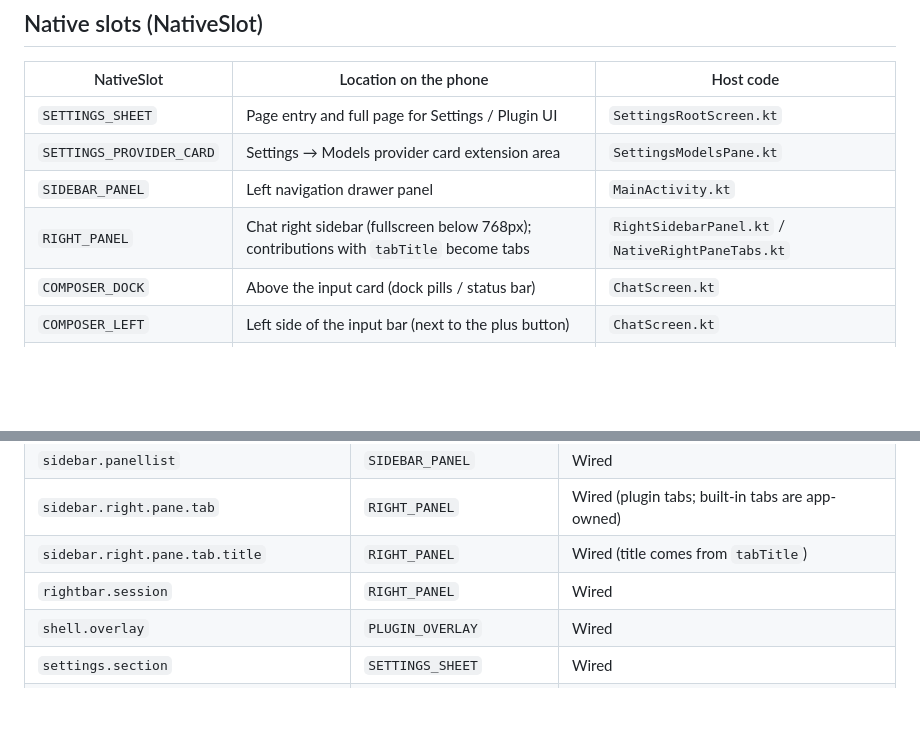
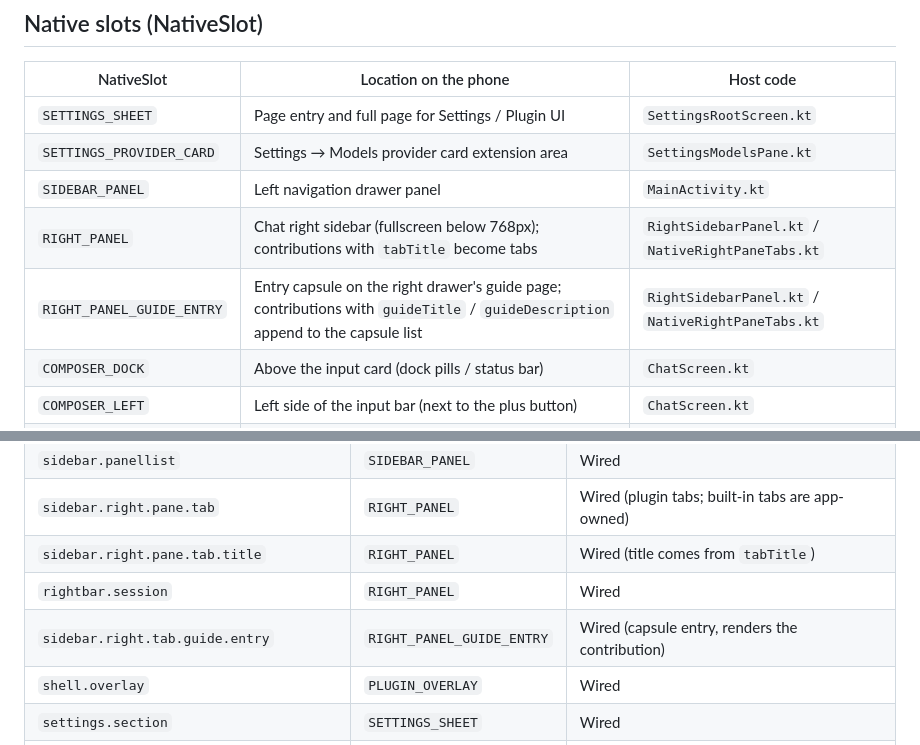
Before and after one commit to EricFL1998/dsh-mobile-plugin-sdk, a Markdown page: slot-mapping.en.md, 2 parts joined by grey strips. GitHub-like rendering; blank space fills up the shorter version.

Commit message:
docs: document the guide-entry slot in the English mapping

```diff
--- a/slot-mapping.en.md
+++ b/slot-mapping.en.md
@@ -17,6 +17,7 @@
 | `SETTINGS_PROVIDER_CARD` | Settings → Models provider card extension area | `SettingsModelsPane.kt` |
 | `SIDEBAR_PANEL` | Left navigation drawer panel | `MainActivity.kt` |
 | `RIGHT_PANEL` | Chat right sidebar (fullscreen below 768px); contributions with `tabTitle` become tabs | `RightSidebarPanel.kt` / `NativeRightPaneTabs.kt` |
+| `RIGHT_PANEL_GUIDE_ENTRY` | Entry capsule on the right drawer's guide page; contributions with `guideTitle` / `guideDescription` append to the capsule list | `RightSidebarPanel.kt` / `NativeRightPaneTabs.kt` |
 | `COMPOSER_DOCK` | Above the input card (dock pills / status bar) | `ChatScreen.kt` |
 | `COMPOSER_LEFT` | Left side of the input bar (next to the plus button) | `ChatScreen.kt` |
 | `COMPOSER_RIGHT` | Right side of the input bar (send/stop button) | `ChatScreen.kt` |
@@ -65,6 +66,7 @@
 | `sidebar.right.pane.tab` | `RIGHT_PANEL` | Wired (plugin tabs; built-in tabs are app-owned) |
 | `sidebar.right.pane.tab.title` | `RIGHT_PANEL` | Wired (title comes from `tabTitle`) |
 | `rightbar.session` | `RIGHT_PANEL` | Wired |
+| `sidebar.right.tab.guide.entry` | `RIGHT_PANEL_GUIDE_ENTRY` | Wired (capsule entry, renders the contribution) |
 | `shell.overlay` | `PLUGIN_OVERLAY` | Wired |
 | `settings.section` | `SETTINGS_SHEET` | Wired |
 | `settings.general.item` | `SETTINGS_SHEET` | Wired |
```
